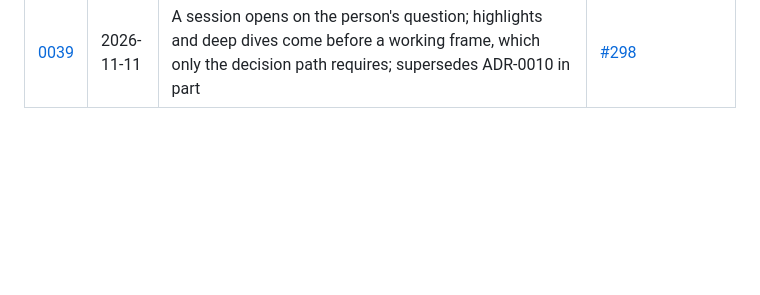
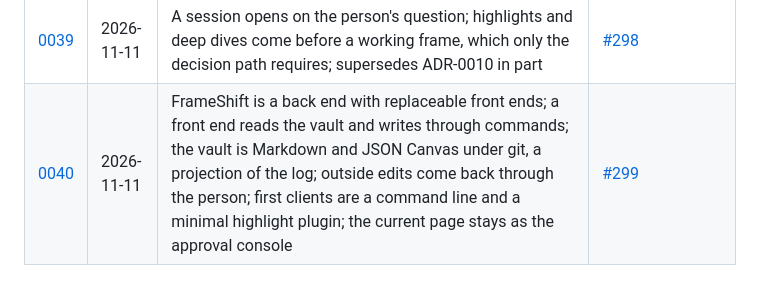
Before and after one commit to tinix84/frameshift, a Markdown page: CLAUDE.md, the part around the change. Rendered like a GitHub page; blank space fills up the shorter version.

```diff
--- a/CLAUDE.md
+++ b/CLAUDE.md
@@ -63,3 +63,4 @@ Every ADR is paired with the issue that makes it verifiable; ADR-0008 is a wayfi
 | [0037](docs/adr/0037-source-documents-and-highlights-are-session-objects.md) | 2026-11-11 | Source documents (`src_`) and highlights (`hl_`) are session objects; a source statement is `sourced`, never `observed`; a highlight carries one of five intents and is the request to a reasoner; one deep dive goes one level | [#296](https://github.com/tinix84/frameshift/issues/296) |
 | [0038](docs/adr/0038-a-session-may-end-in-understanding.md) | 2026-11-11 | A session may end in understanding: the person disposes each leaf and signs a closing statement that lists the open ones; closing is a gate with the person's own words; open leaves never block it | [#297](https://github.com/tinix84/frameshift/issues/297) |
 | [0039](docs/adr/0039-deep-dives-come-before-a-working-frame.md) | 2026-11-11 | A session opens on the person's question; highlights and deep dives come before a working frame, which only the decision path requires; supersedes ADR-0010 in part | [#298](https://github.com/tinix84/frameshift/issues/298) |
+| [0040](docs/adr/0040-back-end-with-replaceable-front-ends-and-a-vault.md) | 2026-11-11 | FrameShift is a back end with replaceable front ends; a front end reads the vault and writes through commands; the vault is Markdown and JSON Canvas under git, a projection of the log; outside edits come back through the person; first clients are a command line and a minimal highlight plugin; the current page stays as the approval console | [#299](https://github.com/tinix84/frameshift/issues/299) |
```
Also changed, not shown: CONTEXT.md (+11 -0 lines), docs/adr/0040-back-end-with-replaceable-front-ends-and-a-vault.md (added, +145 -0 lines).
